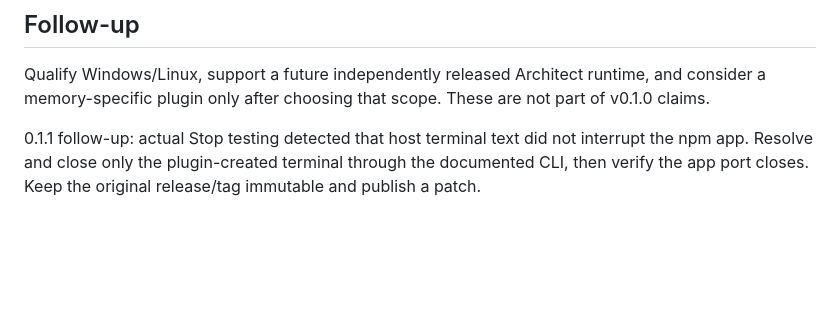
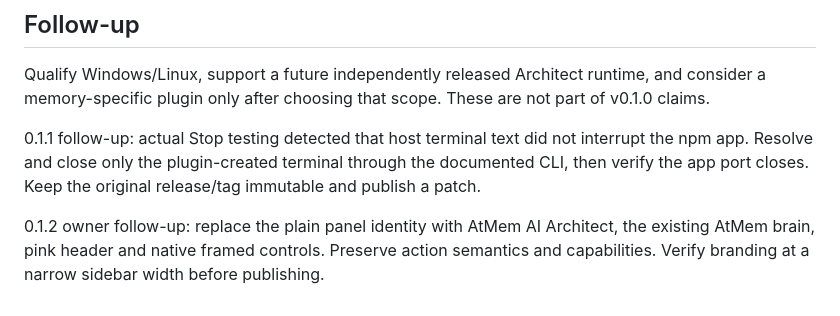
Before and after one commit to aetna000/atmem-ai-architect-orca, a Markdown page: docs/plan.md, the part around the change. Rendered like a GitHub page; blank space fills up the shorter version.

```diff
--- a/docs/plan.md
+++ b/docs/plan.md
@@ -25,3 +25,6 @@ Least authority that covers terminal startup is `trusted-worker`; sandboxed pane
 Qualify Windows/Linux, support a future independently released Architect runtime, and consider a memory-specific plugin only after choosing that scope. These are not part of v0.1.0 claims.
 
 0.1.1 follow-up: actual Stop testing detected that host terminal text did not interrupt the npm app. Resolve and close only the plugin-created terminal through the documented CLI, then verify the app port closes. Keep the original release/tag immutable and publish a patch.
+
+
+0.1.2 owner follow-up: replace the plain panel identity with AtMem AI Architect, the existing AtMem brain, pink header and native framed controls. Preserve action semantics and capabilities. Verify branding at a narrow sidebar width before publishing.
```
Also changed, not shown: README.md (+4 -2 lines), evidence/validation.md (+7 -0 lines), assets/atmem-header.png (added), assets/icon.png, evidence/branded-panel.png (added), 7 other files.
